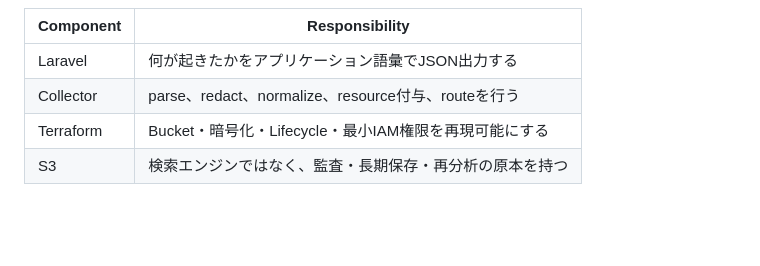
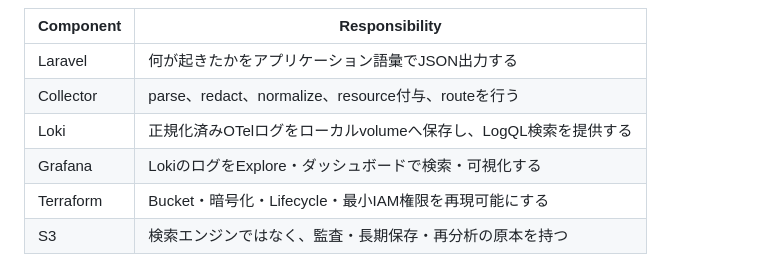
Before and after one commit to NAGA-29/OTel-Learn, a Markdown page: README.md, the part around one of its changes. GitHub-like rendering; blank space fills up the shorter version.

Commit message:
docs: update architecture for Grafana and Loki

```diff
--- a/README.md
+++ b/README.md
@@ -18,6 +20,8 @@ flowchart LR
 |---|---|
 | Laravel | 何が起きたかをアプリケーション語彙でJSON出力する |
 | Collector | parse、redact、normalize、resource付与、routeを行う |
+| Loki | 正規化済みOTelログをローカルvolumeへ保存し、LogQL検索を提供する |
+| Grafana | LokiのログをExplore・ダッシュボードで検索・可視化する |
 | Terraform | Bucket・暗号化・Lifecycle・最小IAM権限を再現可能にする |
 | S3 | 検索エンジンではなく、監査・長期保存・再分析の原本を持つ |
 
```
Also changed, not shown: other parts of README.md (+2 -0 lines).
